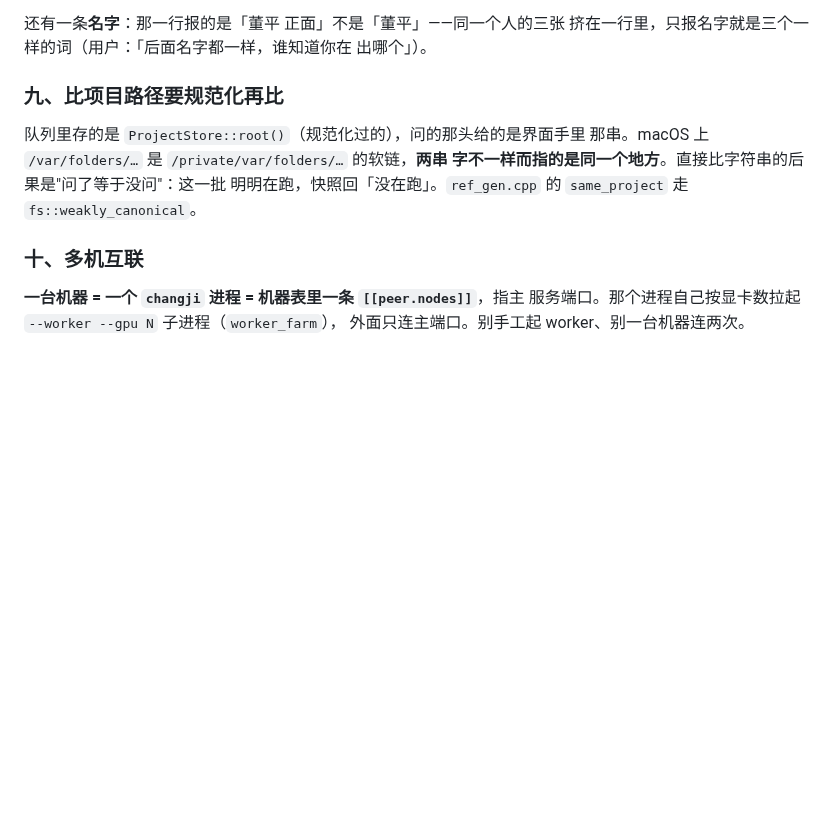
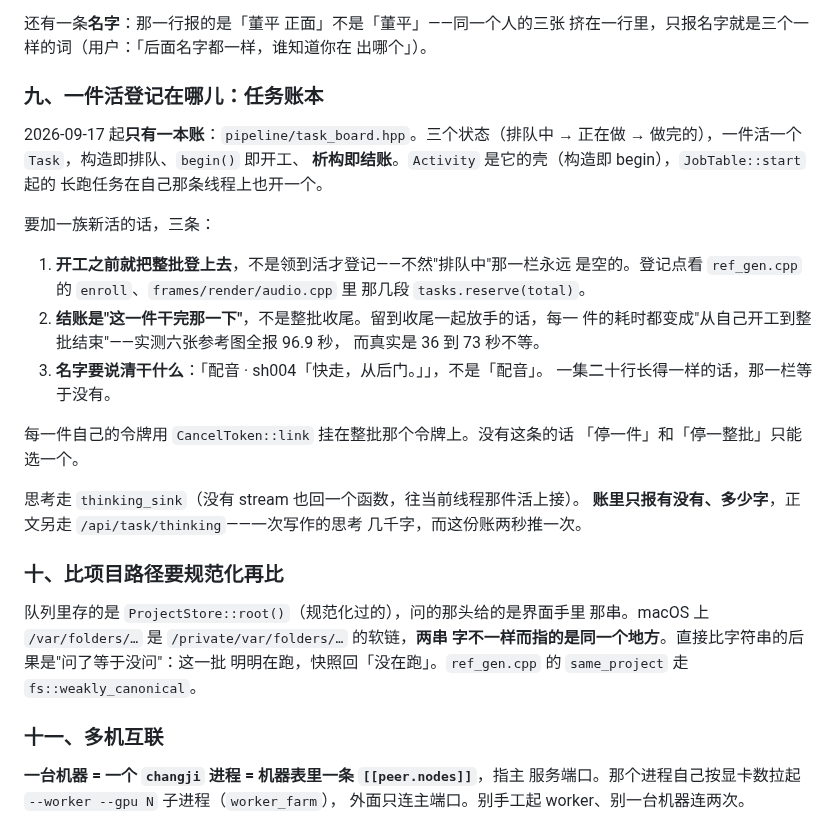
Before and after one commit to integemjack/changji, a Markdown page: changji/CLAUDE.md, the part around the change. GitHub-like rendering; blank space fills up the shorter version.

Commit message:
CLAUDE.md 记下任务账本那三条
登记要在开工之前、结账要在那一件干完那一下、名字要说清干什么。
第二条是实撞出来的：六张图的耗时全一样。

Co-Authored-By: Claude Opus 5 <noreply@anthropic.com>

```diff
--- a/changji/CLAUDE.md
+++ b/changji/CLAUDE.md
@@ -167,7 +167,32 @@ schema 三笔（缩进 2→1、摘掉没人引用的 `$defs`、把重复的 beat
 挤在一行里，只报名字就是三个一样的词（用户：「后面名字都一样，谁知道你在
 出哪个」）。
 
-### 九、比项目路径要规范化再比
+### 九、一件活登记在哪儿：任务账本
+
+2026-09-17 起**只有一本账**：`pipeline/task_board.hpp`。三个状态（排队中 →
+正在做 → 做完的），一件活一个 `Task`，构造即排队、`begin()` 即开工、
+**析构即结账**。`Activity` 是它的壳（构造即 begin），`JobTable::start` 起的
+长跑任务在自己那条线程上也开一个。
+
+要加一族新活的话，三条：
+
+1. **开工之前就把整批登上去**，不是领到活才登记——不然"排队中"那一栏永远
+   是空的。登记点看 `ref_gen.cpp` 的 `enroll`、`frames/render/audio.cpp` 里
+   那几段 `tasks.reserve(total)`。
+2. **结账是"这一件干完那一下"**，不是整批收尾。留到收尾一起放手的话，每一
+   件的耗时都变成"从自己开工到整批结束"——实测六张参考图全报 96.9 秒，
+   而真实是 36 到 73 秒不等。
+3. **名字要说清干什么**：「配音 · sh004「快走，从后门。」」，不是「配音」。
+   一集二十行长得一样的话，那一栏等于没有。
+
+每一件自己的令牌用 `CancelToken::link` 挂在整批那个令牌上。没有这条的话
+「停一件」和「停一整批」只能选一个。
+
+思考走 `thinking_sink`（没有 stream 也回一个函数，往当前线程那件活上接）。
+**账里只报有没有、多少字**，正文另走 `/api/task/thinking`——一次写作的思考
+几千字，而这份账两秒推一次。
+
+### 十、比项目路径要规范化再比
 
 队列里存的是 `ProjectStore::root()`（规范化过的），问的那头给的是界面手里
 那串。macOS 上 `/var/folders/…` 是 `/private/var/folders/…` 的软链，**两串
@@ -175,7 +200,7 @@ schema 三笔（缩进 2→1、摘掉没人引用的 `$defs`、把重复的 beat
 明明在跑，快照回「没在跑」。`ref_gen.cpp` 的 `same_project` 走
 `fs::weakly_canonical`。
 
-### 十、多机互联
+### 十一、多机互联
 
 **一台机器 = 一个 `changji` 进程 = 机器表里一条 `[[peer.nodes]]`**，指主
 服务端口。那个进程自己按显卡数拉起 `--worker --gpu N` 子进程（`worker_farm`），
```
